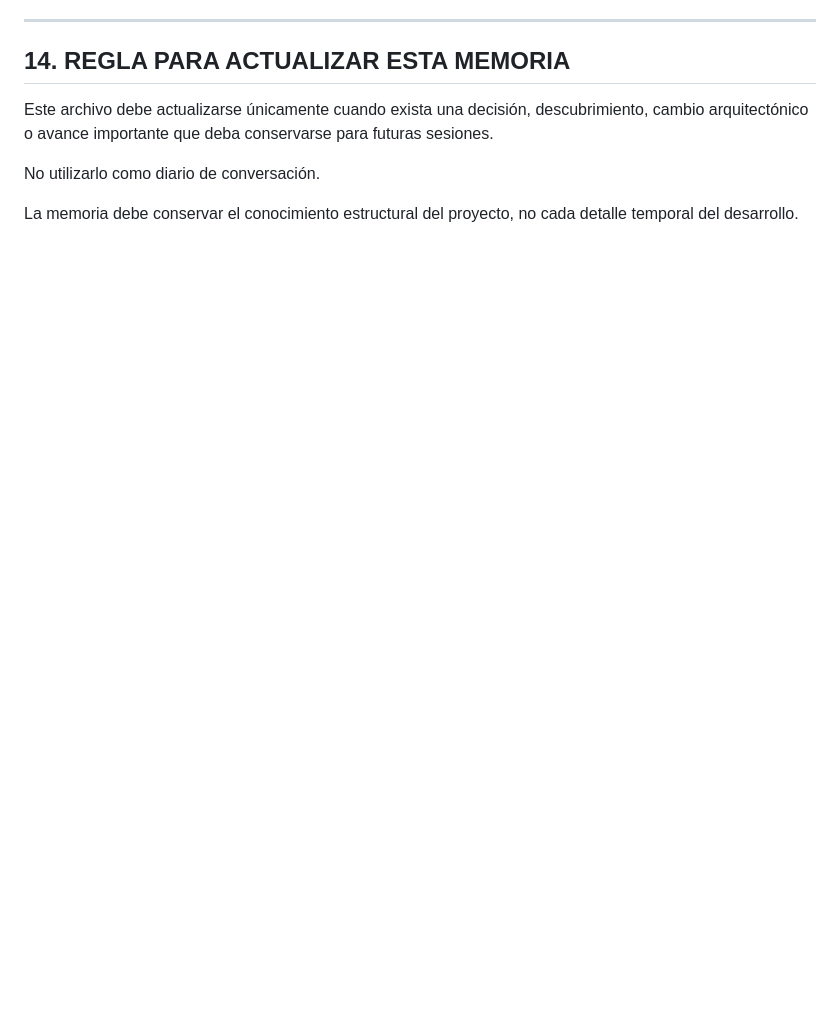
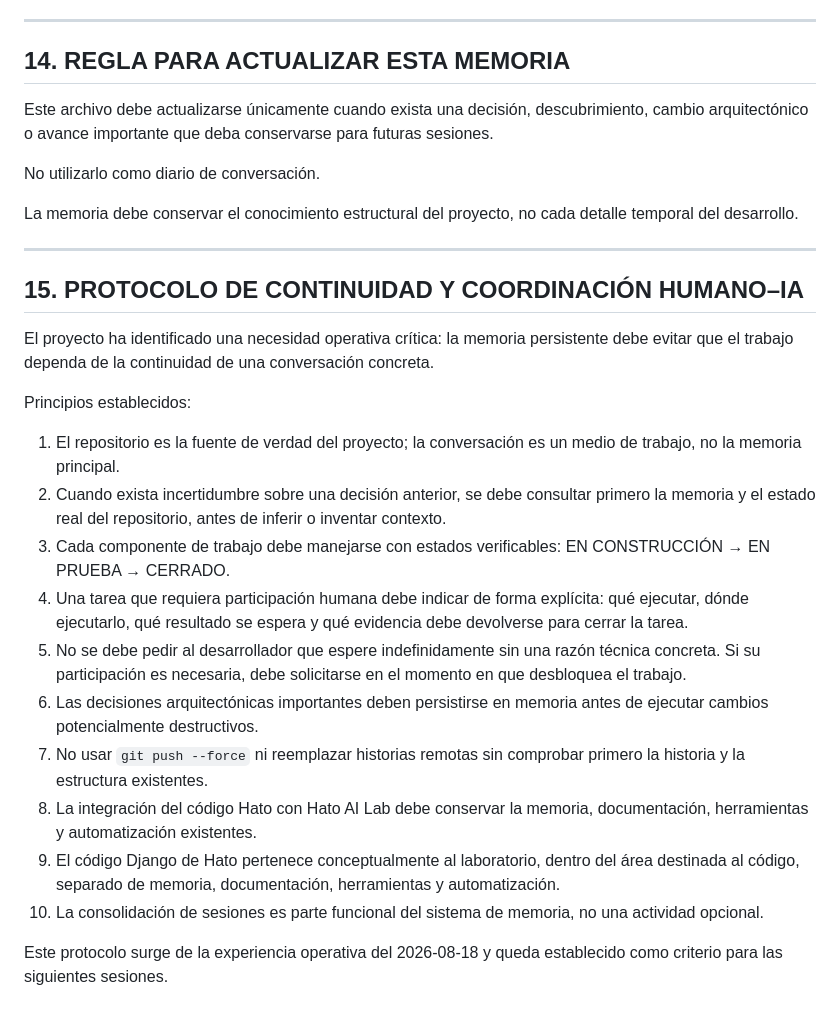
Before and after one commit to hata1010/hato-ai-lab, a Markdown page: memory/PROJECT_MEMORY.md, the part around the change. GitHub-like rendering; blank space fills up the shorter version.

Commit message:
docs(memory): establish human-AI continuity protocol

```diff
--- a/memory/PROJECT_MEMORY.md
+++ b/memory/PROJECT_MEMORY.md
@@ -244,3 +244,41 @@ No utilizarlo como diario de conversación.
 
 La memoria debe conservar el conocimiento estructural del proyecto,
 no cada detalle temporal del desarrollo.
+
+---
+
+## 15. PROTOCOLO DE CONTINUIDAD Y COORDINACIÓN HUMANO–IA
+
+El proyecto ha identificado una necesidad operativa crítica:
+la memoria persistente debe evitar que el trabajo dependa de la
+continuidad de una conversación concreta.
+
+Principios establecidos:
+
+1. El repositorio es la fuente de verdad del proyecto; la conversación
+   es un medio de trabajo, no la memoria principal.
+2. Cuando exista incertidumbre sobre una decisión anterior, se debe
+   consultar primero la memoria y el estado real del repositorio,
+   antes de inferir o inventar contexto.
+3. Cada componente de trabajo debe manejarse con estados verificables:
+   EN CONSTRUCCIÓN → EN PRUEBA → CERRADO.
+4. Una tarea que requiera participación humana debe indicar de forma
+   explícita: qué ejecutar, dónde ejecutarlo, qué resultado se espera
+   y qué evidencia debe devolverse para cerrar la tarea.
+5. No se debe pedir al desarrollador que espere indefinidamente sin
+   una razón técnica concreta. Si su participación es necesaria, debe
+   solicitarse en el momento en que desbloquea el trabajo.
+6. Las decisiones arquitectónicas importantes deben persistirse en
+   memoria antes de ejecutar cambios potencialmente destructivos.
+7. No usar `git push --force` ni reemplazar historias remotas sin
+   comprobar primero la historia y la estructura existentes.
+8. La integración del código Hato con Hato AI Lab debe conservar la
+   memoria, documentación, herramientas y automatización existentes.
+9. El código Django de Hato pertenece conceptualmente al laboratorio,
+   dentro del área destinada al código, separado de memoria,
+   documentación, herramientas y automatización.
+10. La consolidación de sesiones es parte funcional del sistema de
+    memoria, no una actividad opcional.
+
+Este protocolo surge de la experiencia operativa del 2026-08-18 y
+queda establecido como criterio para las siguientes sesiones.
```
